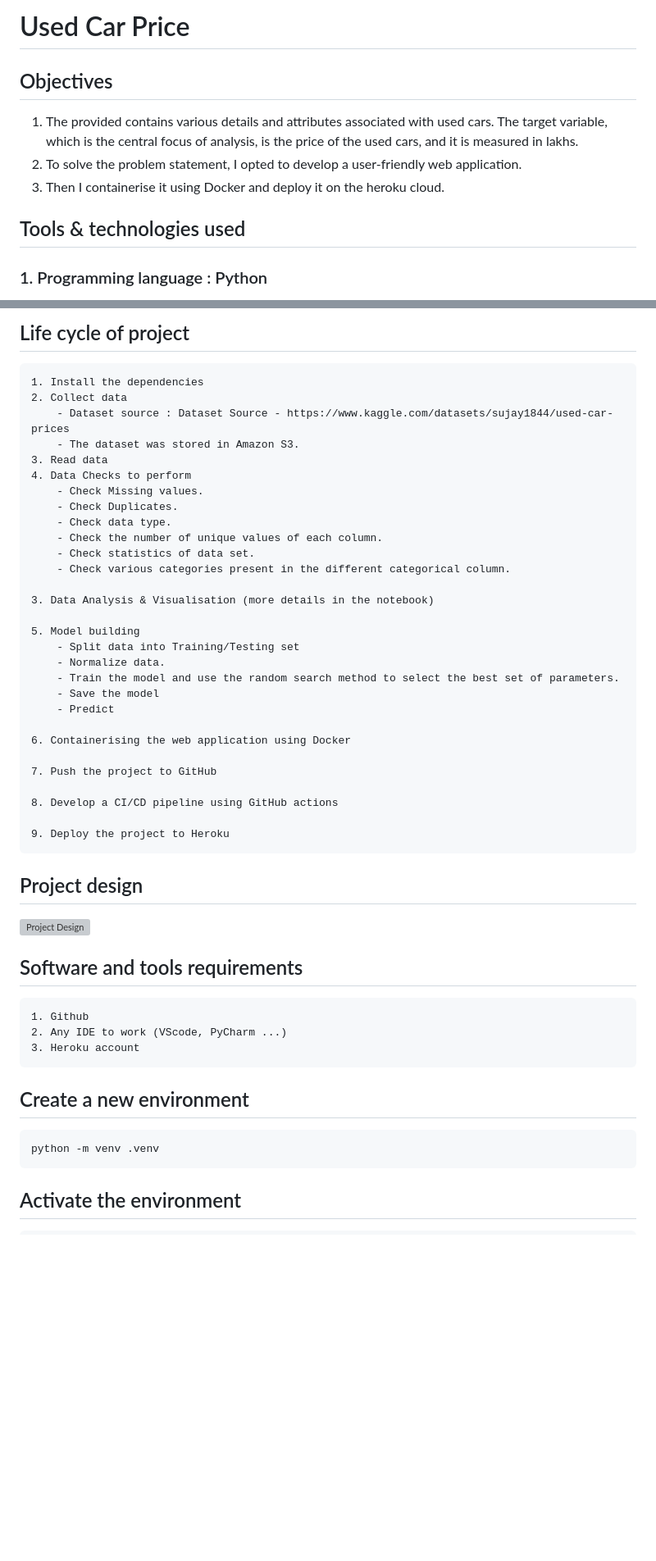
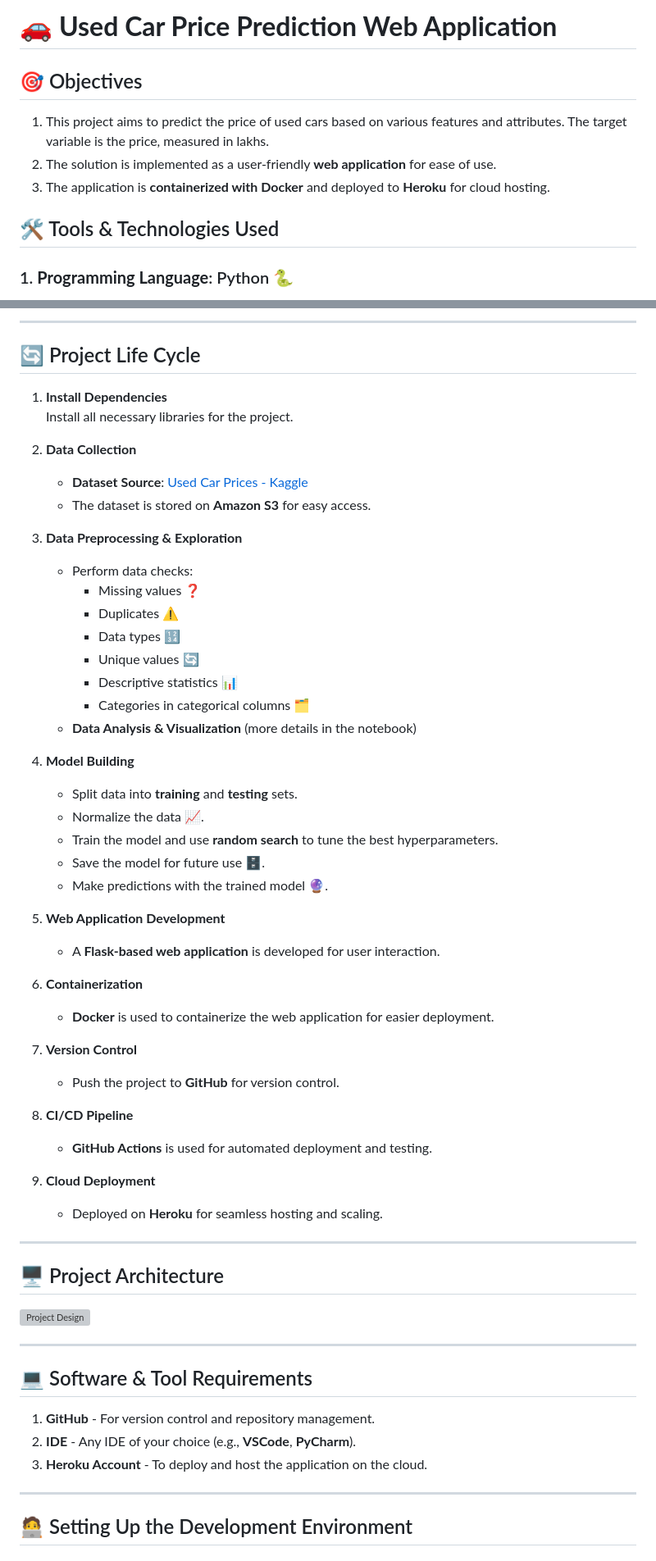
Before and after one commit to Ahak99/used-car-price, a Markdown page: README.md, 2 parts joined by grey strips. Shown: that part at 82% size. GitHub-like rendering; blank space fills up the shorter version; grey boxes are pictures that could not be loaded.

```diff
--- a/README.md
+++ b/README.md
@@ -1,10 +1,12 @@
-# Used Car Price
+# 🚗 **Used Car Price Prediction Web Application**
 
-## Objectives
-1. The provided contains various details and attributes associated with used cars. The target variable, which is the central focus of analysis, is the price of the used cars, and it is measured in lakhs.
-2. To solve the problem statement, I opted to develop a user-friendly web application.
-3. Then I containerise it using Docker and deploy it on the heroku cloud.
+## 🎯 Objectives
 
-## Tools & technologies used
-### 1. Programming language : Python
+1. This project aims to predict the price of used cars based on various features and attributes. The target variable is the price, measured in lakhs.
+2. The solution is implemented as a user-friendly **web application** for ease of use.
+3. The application is **containerized with Docker** and deployed to **Heroku** for cloud hosting.
+
+## 🛠️ Tools & Technologies Used
+
+### 1. **Programming Language**: Python 🐍
 <div align="center">
@@ -42,48 +49,63 @@
 </div>
 
-## Life cycle of project
-    1. Install the dependencies
-    2. Collect data
-        - Dataset source : Dataset Source - https://www.kaggle.com/datasets/sujay1844/used-car-prices
-        - The dataset was stored in Amazon S3.
-    3. Read data
-    4. Data Checks to perform
-        - Check Missing values.
-        - Check Duplicates.
-        - Check data type.
-        - Check the number of unique values of each column.
-        - Check statistics of data set.
-        - Check various categories present in the different categorical column.
+---
 
-    3. Data Analysis & Visualisation (more details in the notebook)
+## 🔄 Project Life Cycle
 
-    5. Model building
-        - Split data into Training/Testing set
-        - Normalize data.
-        - Train the model and use the random search method to select the best set of parameters.
-        - Save the model
-        - Predict
+1. **Install Dependencies**
+   Install all necessary libraries for the project.
 
-    6. Containerising the web application using Docker
+2. **Data Collection**
+   - **Dataset Source**: [Used Car Prices - Kaggle](https://www.kaggle.com/datasets/sujay1844/used-car-prices)
+   - The dataset is stored on **Amazon S3** for easy access.
 
-    7. Push the project to GitHub
+3. **Data Preprocessing & Exploration**
+   - Perform data checks:
+     - Missing values ❓
+     - Duplicates ⚠️
+     - Data types 🔢
+     - Unique values 🔄
+     - Descriptive statistics 📊
+     - Categories in categorical columns 🗂️
+   - **Data Analysis & Visualization** (more details in the notebook)
 
-    8. Develop a CI/CD pipeline using GitHub actions
+4. **Model Building**
+   - Split data into **training** and **testing** sets.
+   - Normalize the data 📈.
+   - Train the model and use **random search** to tune the best hyperparameters.
+   - Save the model for future use 🗄️.
+   - Make predictions with the trained model 🔮.
 
-    9. Deploy the project to Heroku
+5. **Web Application Development**
+   - A **Flask-based web application** is developed for user interaction.
 
-## Project design
+6. **Containerization**
+   - **Docker** is used to containerize the web application for easier deployment.
+
+7. **Version Control**
+   - Push the project to **GitHub** for version control.
+
+8. **CI/CD Pipeline**
+   - **GitHub Actions** is used for automated deployment and testing.
+
+9. **Cloud Deployment**
+   - Deployed on **Heroku** for seamless hosting and scaling.
+
+---
+
+## 🖥️ Project Architecture
+
 ![Project Design](https://github.com/Ahak99/used-car-price/assets/101395769/183e7494-753c-4ec5-bda5-00de17eda571)
 
-## Software and tools requirements
+---
 
-    1. Github
-    2. Any IDE to work (VScode, PyCharm ...)
-    3. Heroku account
+## 💻 Software & Tool Requirements
 
-## Create a new environment
+1. **GitHub** - For version control and repository management.
+2. **IDE** - Any IDE of your choice (e.g., **VSCode**, **PyCharm**).
+3. **Heroku Account** - To deploy and host the application on the cloud.
 
-    python -m venv .venv
+---
 
-## Activate the environment
+## 🧑‍💻 Setting Up the Development Environment
 
```
Also changed, not shown: other parts of README.md (+43 -14 lines).
